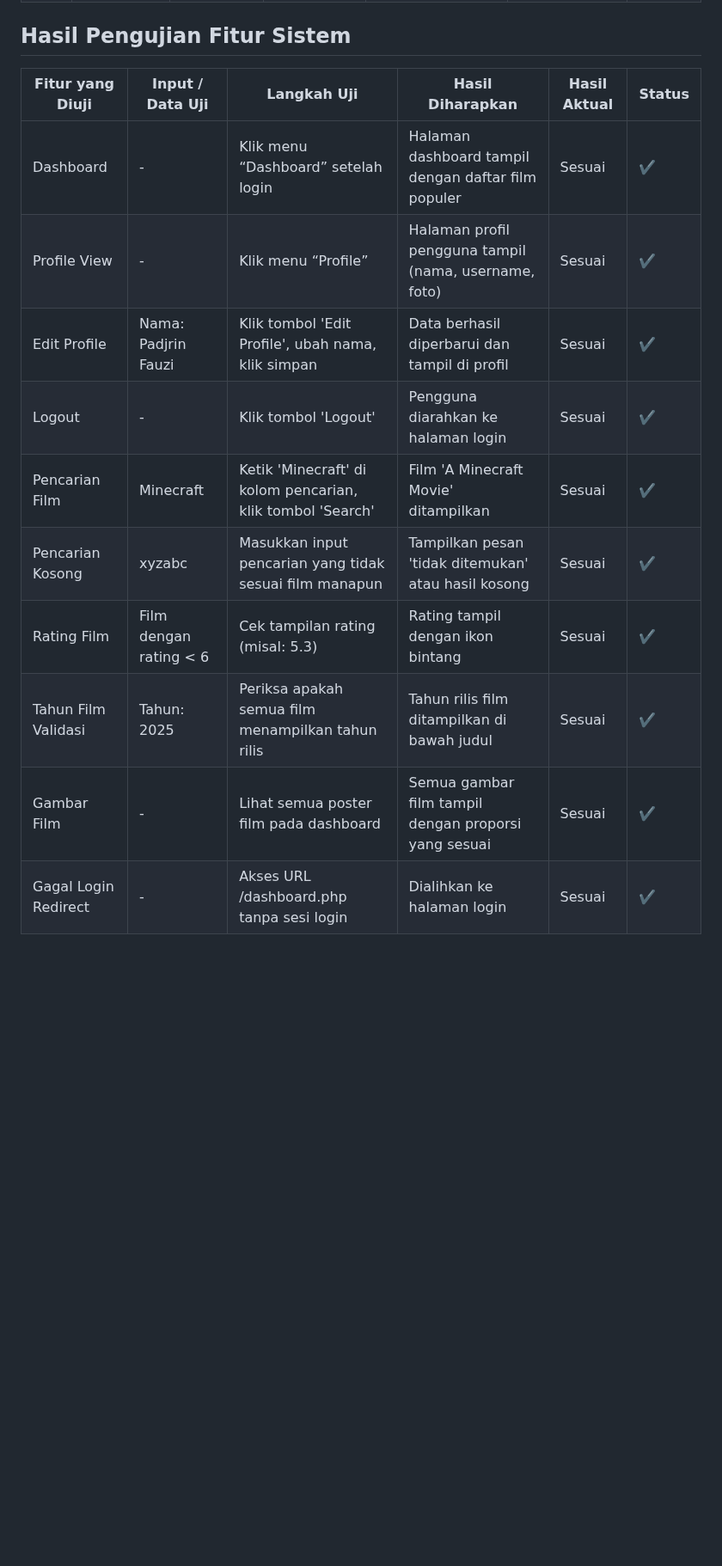
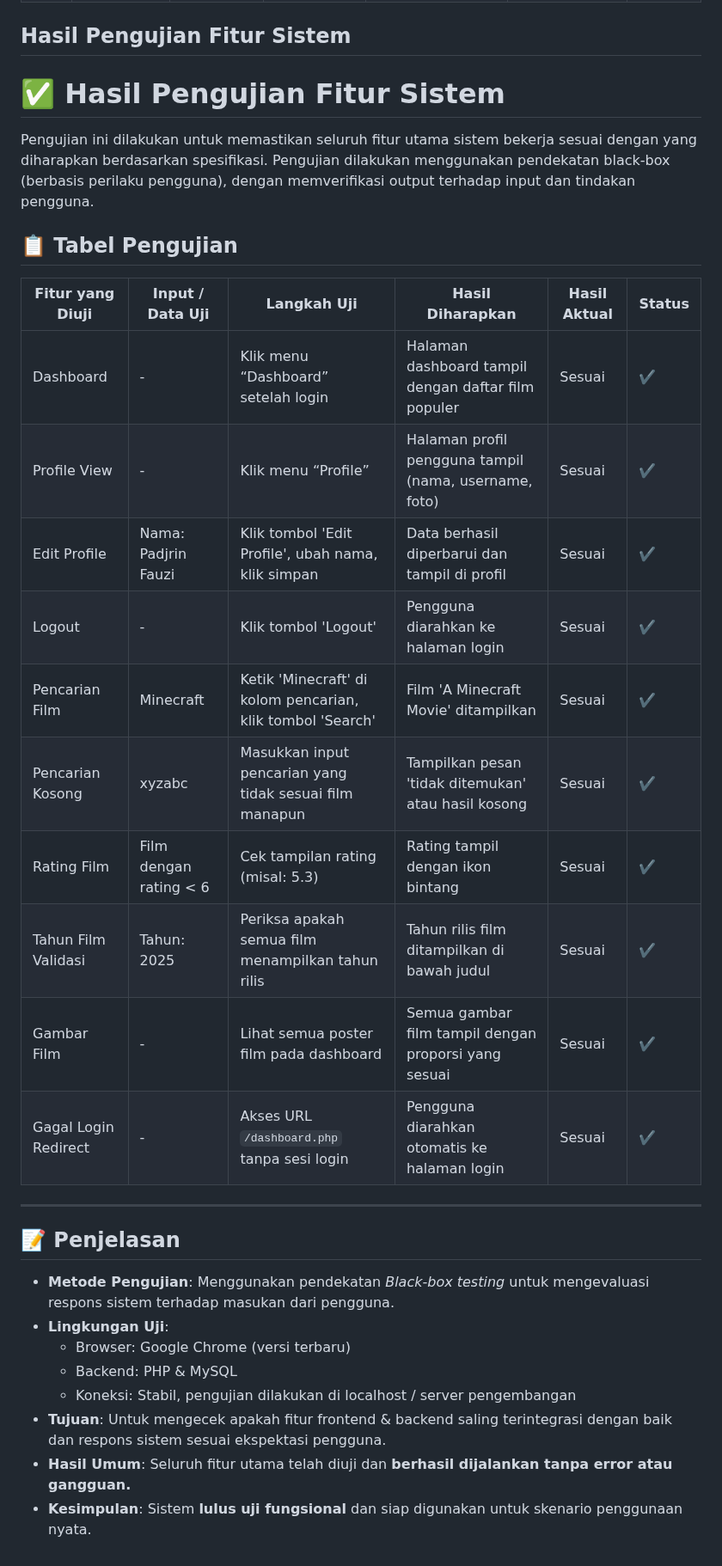
Before and after one commit to Aryaloop/WhiteBox-GreyBox-BlackBox-Testing, a Markdown page: BlackBox/Boundary Value Analysis dan Equivalence Partitioni/Readme.md, the part around the change. Shown at 86% size. Rendered like a GitHub page; blank space fills up the shorter version.

```diff
--- a/BlackBox/Boundary Value Analysis dan Equivalence Partitioni/Readme.md
+++ b/BlackBox/Boundary Value Analysis dan Equivalence Partitioni/Readme.md
@@ -135,15 +135,34 @@ Dokumentasi ini berisi pengujian terhadap fitur-fitur utama sistem, terdiri dari
 
 ## Hasil Pengujian Fitur Sistem
 
-| Fitur yang Diuji       | Input / Data Uji      | Langkah Uji                                                       | Hasil Diharapkan                                             | Hasil Aktual | Status |
-|------------------------|------------------------|--------------------------------------------------------------------|---------------------------------------------------------------|--------------|--------|
-| Dashboard              | -                      | Klik menu “Dashboard” setelah login                               | Halaman dashboard tampil dengan daftar film populer           | Sesuai       | ✔️     |
-| Profile View           | -                      | Klik menu “Profile”                                               | Halaman profil pengguna tampil (nama, username, foto)         | Sesuai       | ✔️     |
-| Edit Profile           | Nama: Padjrin Fauzi    | Klik tombol 'Edit Profile', ubah nama, klik simpan                | Data berhasil diperbarui dan tampil di profil                 | Sesuai       | ✔️     |
-| Logout                 | -                      | Klik tombol 'Logout'                                              | Pengguna diarahkan ke halaman login                           | Sesuai       | ✔️     |
-| Pencarian Film         | Minecraft              | Ketik 'Minecraft' di kolom pencarian, klik tombol 'Search'        | Film 'A Minecraft Movie' ditampilkan                          | Sesuai       | ✔️     |
-| Pencarian Kosong       | xyzabc                 | Masukkan input pencarian yang tidak sesuai film manapun           | Tampilkan pesan 'tidak ditemukan' atau hasil kosong           | Sesuai       | ✔️     |
-| Rating Film            | Film dengan rating < 6 | Cek tampilan rating (misal: 5.3)                                   | Rating tampil dengan ikon bintang                             | Sesuai       | ✔️     |
-| Tahun Film Validasi    | Tahun: 2025            | Periksa apakah semua film menampilkan tahun rilis                 | Tahun rilis film ditampilkan di bawah judul                   | Sesuai       | ✔️     |
-| Gambar Film            | -                      | Lihat semua poster film pada dashboard                            | Semua gambar film tampil dengan proporsi yang sesuai          | Sesuai       | ✔️     |
-| Gagal Login Redirect   | -                      | Akses URL /dashboard.php tanpa sesi login                         | Dialihkan ke halaman login                                    | Sesuai       | ✔️     |
+# ✅ Hasil Pengujian Fitur Sistem
+
+Pengujian ini dilakukan untuk memastikan seluruh fitur utama sistem bekerja sesuai dengan yang diharapkan berdasarkan spesifikasi. Pengujian dilakukan menggunakan pendekatan black-box (berbasis perilaku pengguna), dengan memverifikasi output terhadap input dan tindakan pengguna.
+
+## 📋 Tabel Pengujian
+
+| **Fitur yang Diuji**    | **Input / Data Uji**     | **Langkah Uji**                                                     | **Hasil Diharapkan**                                               | **Hasil Aktual** | **Status** |
+|-------------------------|--------------------------|----------------------------------------------------------------------|--------------------------------------------------------------------|------------------|------------|
+| Dashboard               | -                        | Klik menu “Dashboard” setelah login                                 | Halaman dashboard tampil dengan daftar film populer               | Sesuai           | ✔️         |
+| Profile View            | -                        | Klik menu “Profile”                                                 | Halaman profil pengguna tampil (nama, username, foto)             | Sesuai           | ✔️         |
+| Edit Profile            | Nama: Padjrin Fauzi      | Klik tombol 'Edit Profile', ubah nama, klik simpan                  | Data berhasil diperbarui dan tampil di profil                     | Sesuai           | ✔️         |
+| Logout                  | -                        | Klik tombol 'Logout'                                                | Pengguna diarahkan ke halaman login                               | Sesuai           | ✔️         |
+| Pencarian Film          | Minecraft                | Ketik 'Minecraft' di kolom pencarian, klik tombol 'Search'          | Film 'A Minecraft Movie' ditampilkan                              | Sesuai           | ✔️         |
+| Pencarian Kosong        | xyzabc                   | Masukkan input pencarian yang tidak sesuai film manapun             | Tampilkan pesan 'tidak ditemukan' atau hasil kosong               | Sesuai           | ✔️         |
+| Rating Film             | Film dengan rating < 6   | Cek tampilan rating (misal: 5.3)                                     | Rating tampil dengan ikon bintang                                 | Sesuai           | ✔️         |
+| Tahun Film Validasi     | Tahun: 2025              | Periksa apakah semua film menampilkan tahun rilis                   | Tahun rilis film ditampilkan di bawah judul                       | Sesuai           | ✔️         |
+| Gambar Film             | -                        | Lihat semua poster film pada dashboard                              | Semua gambar film tampil dengan proporsi yang sesuai              | Sesuai           | ✔️         |
+| Gagal Login Redirect    | -                        | Akses URL `/dashboard.php` tanpa sesi login                         | Pengguna diarahkan otomatis ke halaman login                      | Sesuai           | ✔️         |
+
+---
+
+## 📝 Penjelasan
+
+- **Metode Pengujian**: Menggunakan pendekatan *Black-box testing* untuk mengevaluasi respons sistem terhadap masukan dari pengguna.
+- **Lingkungan Uji**:
+  - Browser: Google Chrome (versi terbaru)
+  - Backend: PHP & MySQL
+  - Koneksi: Stabil, pengujian dilakukan di localhost / server pengembangan
+- **Tujuan**: Untuk mengecek apakah fitur frontend & backend saling terintegrasi dengan baik dan respons sistem sesuai ekspektasi pengguna.
+- **Hasil Umum**: Seluruh fitur utama telah diuji dan **berhasil dijalankan tanpa error atau gangguan.**
+- **Kesimpulan**: Sistem **lulus uji fungsional** dan siap digunakan untuk skenario penggunaan nyata.
```
